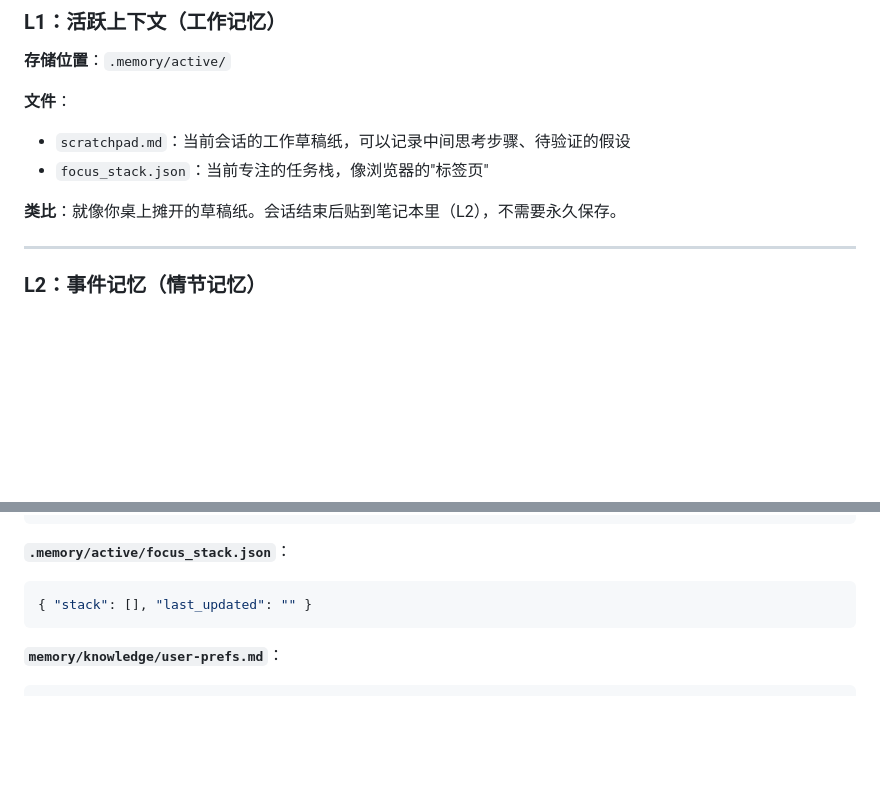
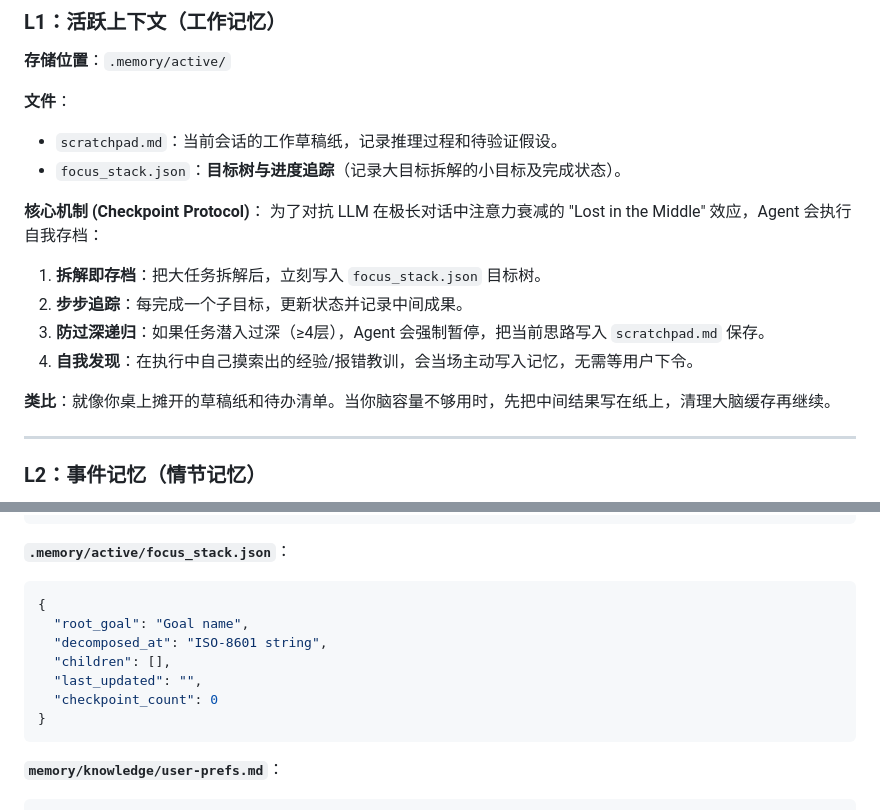
Before and after one commit to pongs1/memory-enhanced, a Markdown page: README.md, 2 parts joined by grey strips. GitHub-like rendering; blank space fills up the shorter version.

Commit message:
docs: document Checkpoint Protocol in README and Design Doc

````diff
--- a/README.md
+++ b/README.md
@@ -105,10 +105,17 @@ OpenClaw 本身有基础的记忆功能：
 **存储位置**：`.memory/active/`
 
 **文件**：
-- `scratchpad.md`：当前会话的工作草稿纸，可以记录中间思考步骤、待验证的假设
-- `focus_stack.json`：当前专注的任务栈，像浏览器的"标签页"
+- `scratchpad.md`：当前会话的工作草稿纸，记录推理过程和待验证假设。
+- `focus_stack.json`：**目标树与进度追踪**（记录大目标拆解的小目标及完成状态）。
 
-**类比**：就像你桌上摊开的草稿纸。会话结束后贴到笔记本里（L2），不需要永久保存。
+**核心机制 (Checkpoint Protocol)**：
+为了对抗 LLM 在极长对话中注意力衰减的 "Lost in the Middle" 效应，Agent 会执行自我存档：
+1. **拆解即存档**：把大任务拆解后，立刻写入 `focus_stack.json` 目标树。
+2. **步步追踪**：每完成一个子目标，更新状态并记录中间成果。
+3. **防过深递归**：如果任务潜入过深（≥4层），Agent 会强制暂停，把当前思路写入 `scratchpad.md` 保存。
+4. **自我发现**：在执行中自己摸索出的经验/报错教训，会当场主动写入记忆，无需等用户下令。
+
+**类比**：就像你桌上摊开的草稿纸和待办清单。当你脑容量不够用时，先把中间结果写在纸上，清理大脑缓存再继续。
 
 ---
 
@@ -385,7 +392,13 @@ mkdir -p .memory/archive
 
 **`.memory/active/focus_stack.json`**：
 ```json
-{ "stack": [], "last_updated": "" }
+{
+  "root_goal": "Goal name",
+  "decomposed_at": "ISO-8601 string",
+  "children": [],
+  "last_updated": "",
+  "checkpoint_count": 0
+}
 ```
 
 **`memory/knowledge/user-prefs.md`**：
````
